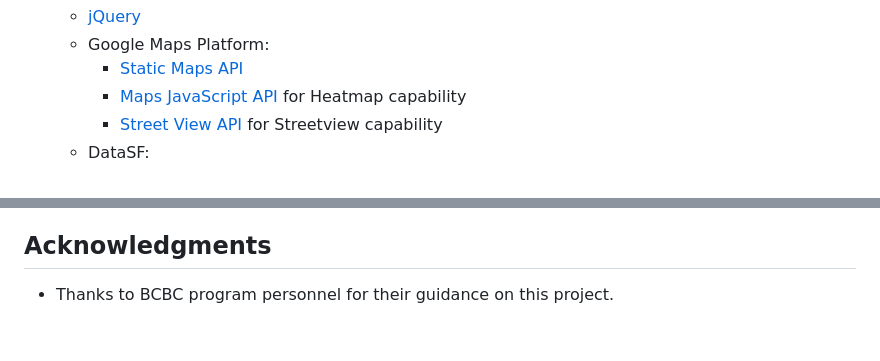
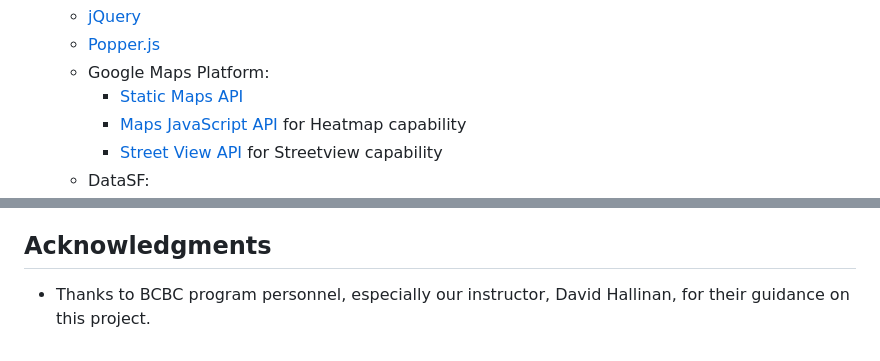
Before and after one commit to jkawahara/bcbc-project1, a Markdown page: README.md, 2 parts joined by grey strips. GitHub-like rendering.

```diff
--- a/README.md
+++ b/README.md
@@ -66,4 +92,5 @@
     * [jQuery](https://cdnjs.cloudflare.com/ajax/libs/jquery/3.2.1/jquery.min.js)
+    * [Popper.js](https://popper.js.org/popper-documentation.html)
     * Google Maps Platform:
       * [Static Maps API](https://developers.google.com/maps/documentation/maps-static/intro)
       * [Maps JavaScript API](https://developers.google.com/maps/documentation/javascript/tutorial) for Heatmap capability
@@ -110,4 +137,4 @@
   * This project is licensed under the [MIT License](LICENSE).
 
 ## Acknowledgments
-  * Thanks to BCBC program personnel for their guidance on this project.
+  * Thanks to BCBC program personnel, especially our instructor, David Hallinan,  for their guidance on this project.
```
Also changed, not shown: other parts of README.md (+46 -20 lines), assets/images/map-layer-primary-view-readme.png (added), assets/images/nightcrawler-readme.png (deleted), assets/images/settings-dropdown-readme.png (added), assets/images/sos-popup-readme.png (added).
